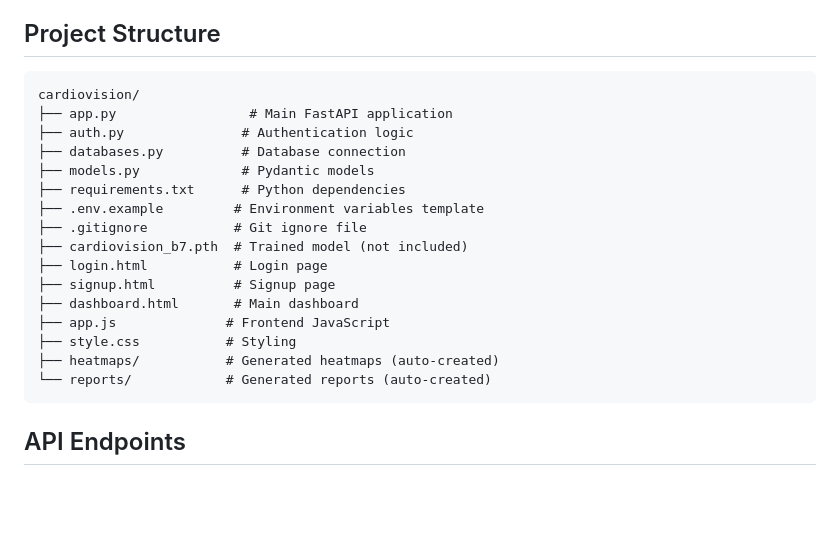
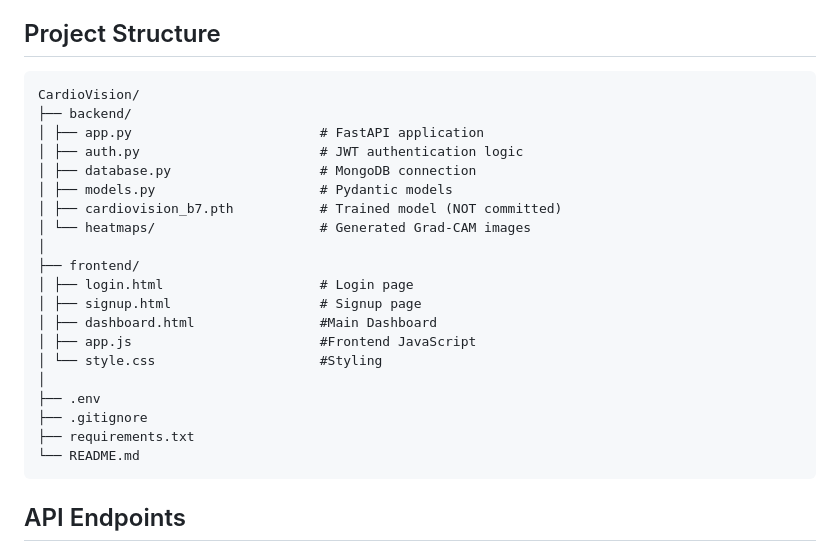
Before and after one commit to keshav1511/CardioVision, a Markdown page: README.md, the part around the change. Drawn GitHub-style; blank space fills up the shorter version.

Commit message:
Add project README documentation

````diff
--- a/README.md
+++ b/README.md
@@ -81,22 +81,26 @@ Open your browser and navigate to:
 ## Project Structure
 
 ```
-cardiovision/
-├── app.py                 # Main FastAPI application
-├── auth.py               # Authentication logic
-├── databases.py          # Database connection
-├── models.py             # Pydantic models
-├── requirements.txt      # Python dependencies
-├── .env.example         # Environment variables template
-├── .gitignore           # Git ignore file
-├── cardiovision_b7.pth  # Trained model (not included)
-├── login.html           # Login page
-├── signup.html          # Signup page
-├── dashboard.html       # Main dashboard
-├── app.js              # Frontend JavaScript
-├── style.css           # Styling
-├── heatmaps/           # Generated heatmaps (auto-created)
-└── reports/            # Generated reports (auto-created)
+CardioVision/
+├── backend/
+│ ├── app.py                        # FastAPI application
+│ ├── auth.py                       # JWT authentication logic
+│ ├── database.py                   # MongoDB connection
+│ ├── models.py                     # Pydantic models
+│ ├── cardiovision_b7.pth           # Trained model (NOT committed)
+│ └── heatmaps/                     # Generated Grad-CAM images
+│
+├── frontend/
+│ ├── login.html                    # Login page
+│ ├── signup.html                   # Signup page
+│ ├── dashboard.html                #Main Dashboard
+│ ├── app.js                        #Frontend JavaScript
+│ └── style.css                     #Styling
+│
+├── .env
+├── .gitignore
+├── requirements.txt
+└── README.md
 ```
 
 ## API Endpoints
````
